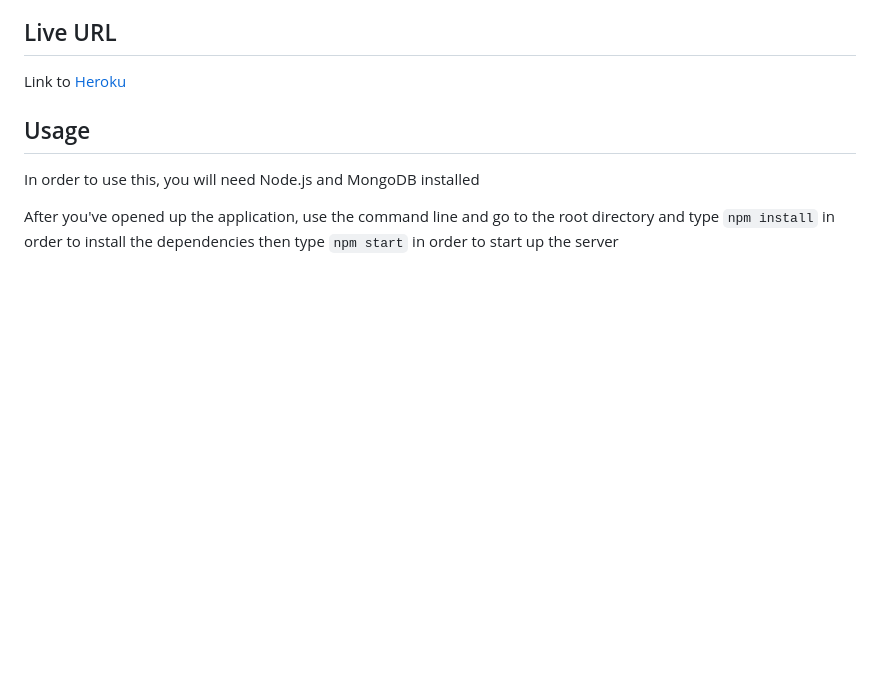
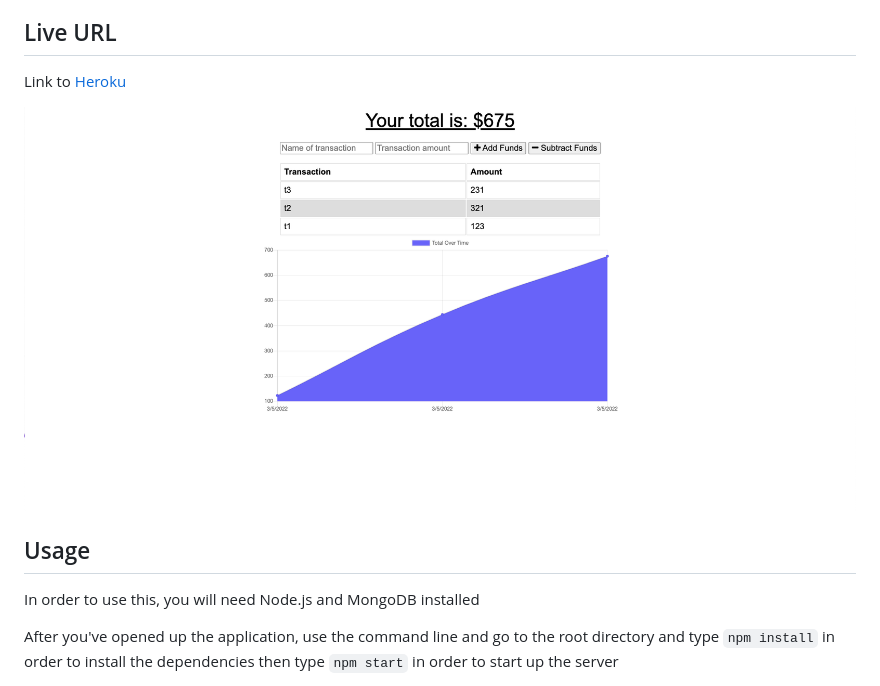
Before and after one commit to DanielArzani/budget-tracker-pwa, a Markdown page: README.md, the part around the change. GitHub-like rendering; pictures changed too: screenshots/budget-tracker.png (added); blank space fills up the shorter version.

Commit message:
add screenshot to readme

```diff
--- a/README.md
+++ b/README.md
@@ -7,6 +7,8 @@ This is a budget tracker application with offline access and functionality. A Us
 ## Live URL
 
 Link to [Heroku](https://damp-coast-73569.herokuapp.com/)
+
+![budget-tracker-screenshot](./screenshots/budget-tracker.png)
 
 ## Usage
 
```
